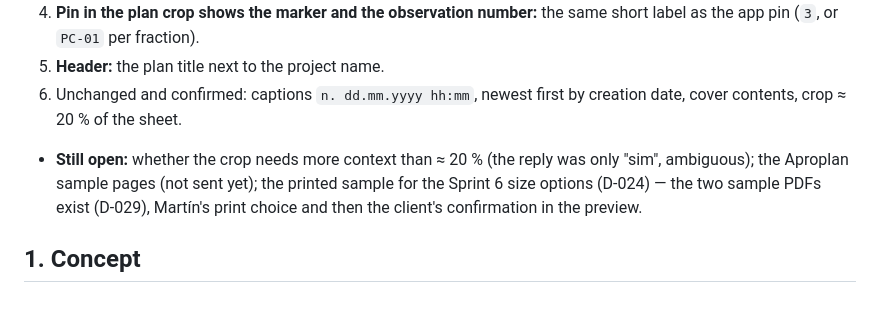
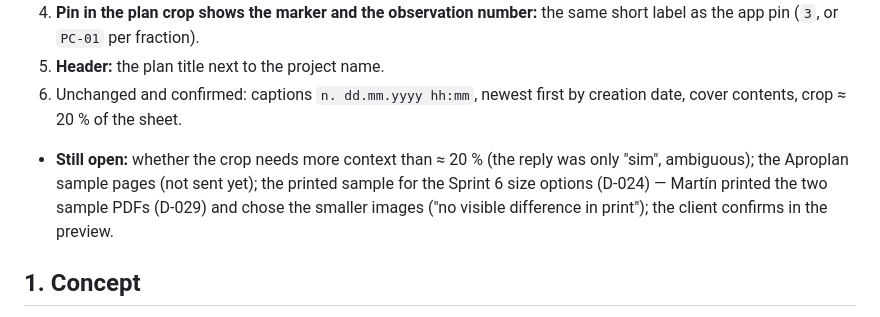
Before and after one commit to metambuy/checkflat, a Markdown page: docs/checkflatPLAN.md, the part around the change. GitHub-like rendering.

```diff
--- a/docs/checkflatPLAN.md
+++ b/docs/checkflatPLAN.md
@@ -31,7 +31,7 @@ Offline-first app for real-estate site visits: load PDF plans, drop numbered pin
 4. **Pin in the plan crop shows the marker and the observation number:** the same short label as the app pin (`3`, or `PC-01` per fraction).
 5. **Header:** the plan title next to the project name.
 6. Unchanged and confirmed: captions `n. dd.mm.yyyy hh:mm`, newest first by creation date, cover contents, crop ≈ 20 % of the sheet.
-- **Still open:** whether the crop needs more context than ≈ 20 % (the reply was only "sim", ambiguous); the Aproplan sample pages (not sent yet); the printed sample for the Sprint 6 size options (D-024) — the two sample PDFs exist (D-029), Martín's print choice and then the client's confirmation in the preview.
+- **Still open:** whether the crop needs more context than ≈ 20 % (the reply was only "sim", ambiguous); the Aproplan sample pages (not sent yet); the printed sample for the Sprint 6 size options (D-024) — Martín printed the two sample PDFs (D-029) and chose the smaller images ("no visible difference in print"); the client confirms in the preview.
 
 ## 1. Concept
 - **Project** (a building/site) → contains **Plans** (one PDF each) and **Visits** (dated sessions).
```
Also changed, not shown: CHANGELOG.md (+1 -1 lines), docs/decisions.md (+2 -2 lines).
